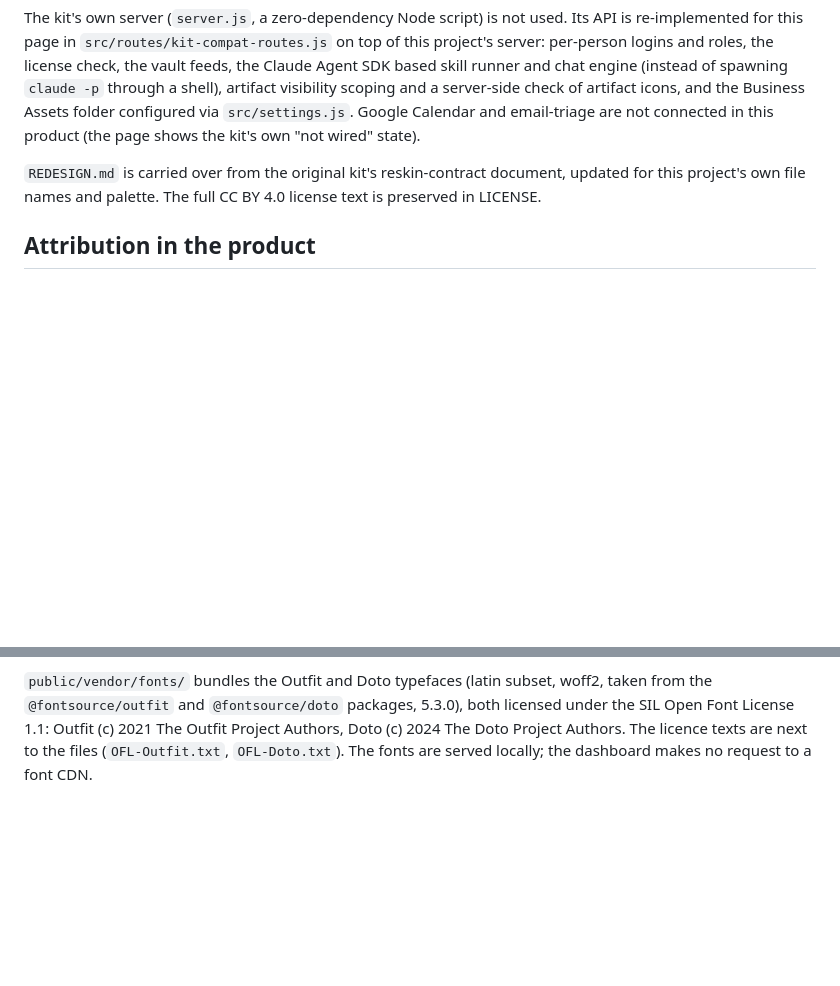
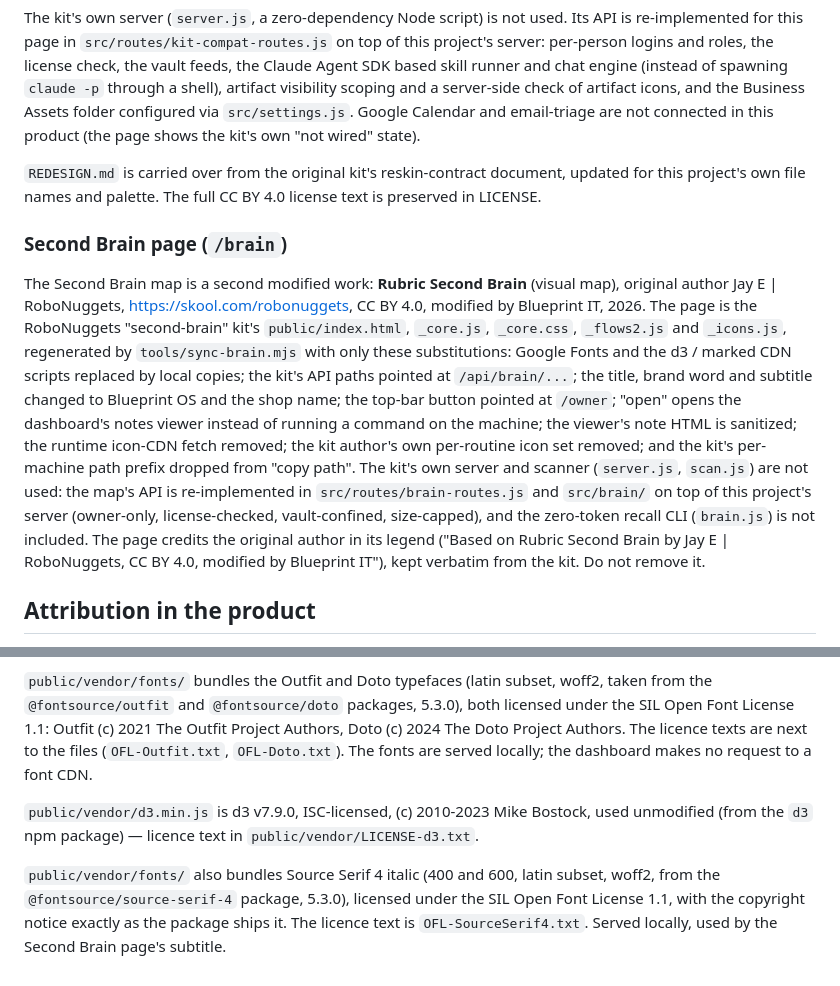
Before and after one commit to blueprintit-ai/shop-os-dashboard, a Markdown page: NOTICE.md, 2 parts joined by grey strips. Rendered like a GitHub page; blank space fills up the shorter version.

```diff
--- a/NOTICE.md
+++ b/NOTICE.md
@@ -37,6 +37,10 @@ kit's own "not wired" state).
 document, updated for this project's own file names and palette. The full
 CC BY 4.0 license text is preserved in LICENSE.
 
+### Second Brain page (`/brain`)
+
+The Second Brain map is a second modified work: **Rubric Second Brain** (visual map), original author Jay E | RoboNuggets, https://skool.com/robonuggets, CC BY 4.0, modified by Blueprint IT, 2026. The page is the RoboNuggets "second-brain" kit's `public/index.html`, `_core.js`, `_core.css`, `_flows2.js` and `_icons.js`, regenerated by `tools/sync-brain.mjs` with only these substitutions: Google Fonts and the d3 / marked CDN scripts replaced by local copies; the kit's API paths pointed at `/api/brain/...`; the title, brand word and subtitle changed to Blueprint OS and the shop name; the top-bar button pointed at `/owner`; "open" opens the dashboard's notes viewer instead of running a command on the machine; the viewer's note HTML is sanitized; the runtime icon-CDN fetch removed; the kit author's own per-routine icon set removed; and the kit's per-machine path prefix dropped from "copy path". The kit's own server and scanner (`server.js`, `scan.js`) are not used: the map's API is re-implemented in `src/routes/brain-routes.js` and `src/brain/` on top of this project's server (owner-only, license-checked, vault-confined, size-capped), and the zero-token recall CLI (`brain.js`) is not included. The page credits the original author in its legend ("Based on Rubric Second Brain by Jay E | RoboNuggets, CC BY 4.0, modified by Blueprint IT"), kept verbatim from the kit. Do not remove it.
+
 ## Attribution in the product
 
 The running dashboard credits the original author on the final card of the
@@ -59,3 +63,7 @@ original work under CC BY 4.0 does not imply any affiliation.
 `vendor/qrcode.min.js` is MIT-licensed (c) Kazuhiko Arase, used unmodified — https://github.com/kazuhikoarase/qrcode-generator.
 
 `public/vendor/fonts/` bundles the Outfit and Doto typefaces (latin subset, woff2, taken from the `@fontsource/outfit` and `@fontsource/doto` packages, 5.3.0), both licensed under the SIL Open Font License 1.1: Outfit (c) 2021 The Outfit Project Authors, Doto (c) 2024 The Doto Project Authors. The licence texts are next to the files (`OFL-Outfit.txt`, `OFL-Doto.txt`). The fonts are served locally; the dashboard makes no request to a font CDN.
+
+`public/vendor/d3.min.js` is d3 v7.9.0, ISC-licensed, (c) 2010-2023 Mike Bostock, used unmodified (from the `d3` npm package) — licence text in `public/vendor/LICENSE-d3.txt`.
+
+`public/vendor/fonts/` also bundles Source Serif 4 italic (400 and 600, latin subset, woff2, from the `@fontsource/source-serif-4` package, 5.3.0), licensed under the SIL Open Font License 1.1, with the copyright notice exactly as the package ships it. The licence text is `OFL-SourceSerif4.txt`. Served locally, used by the Second Brain page's subtitle.
```
Also changed, not shown: README.md (+4 -0 lines), REDESIGN.md (+16 -0 lines).
